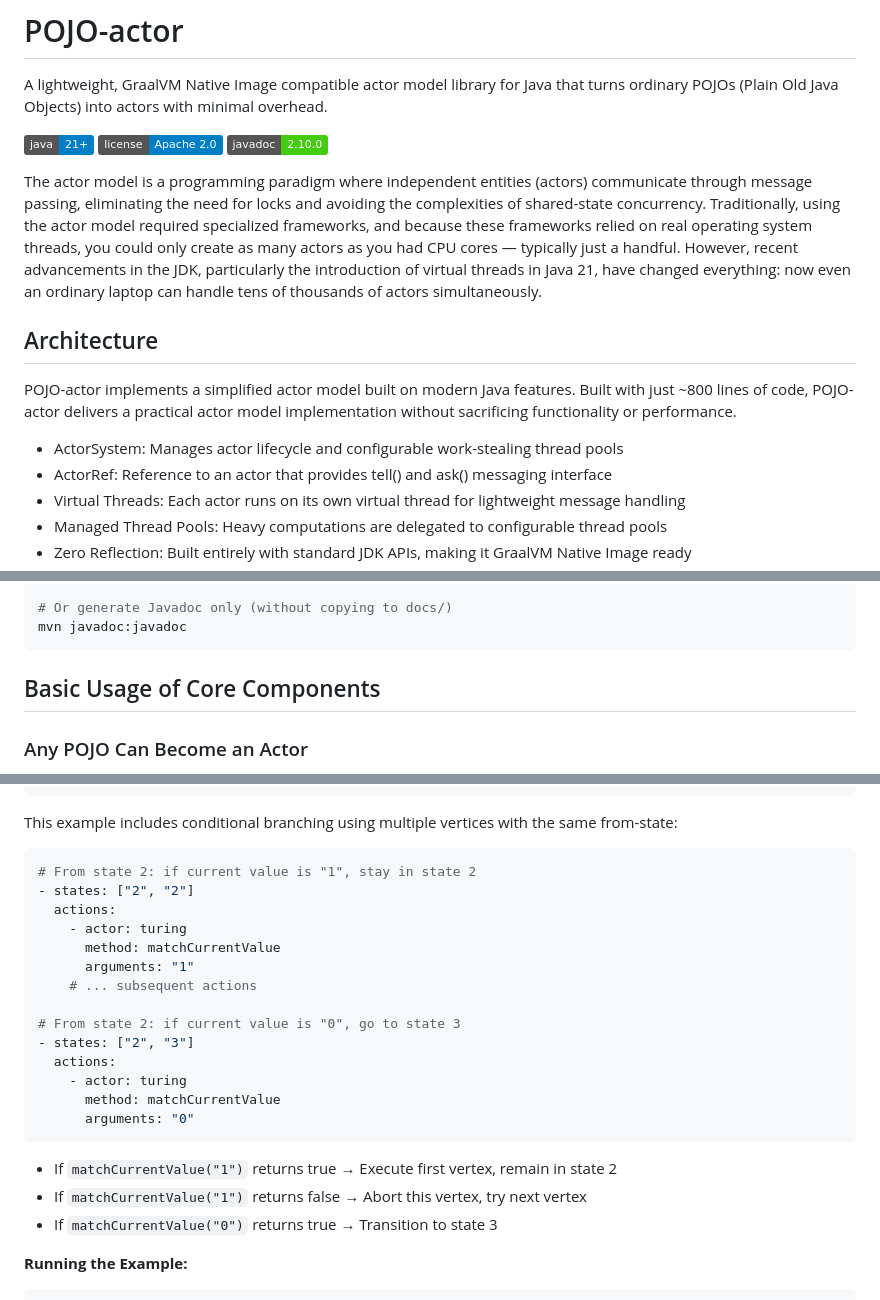
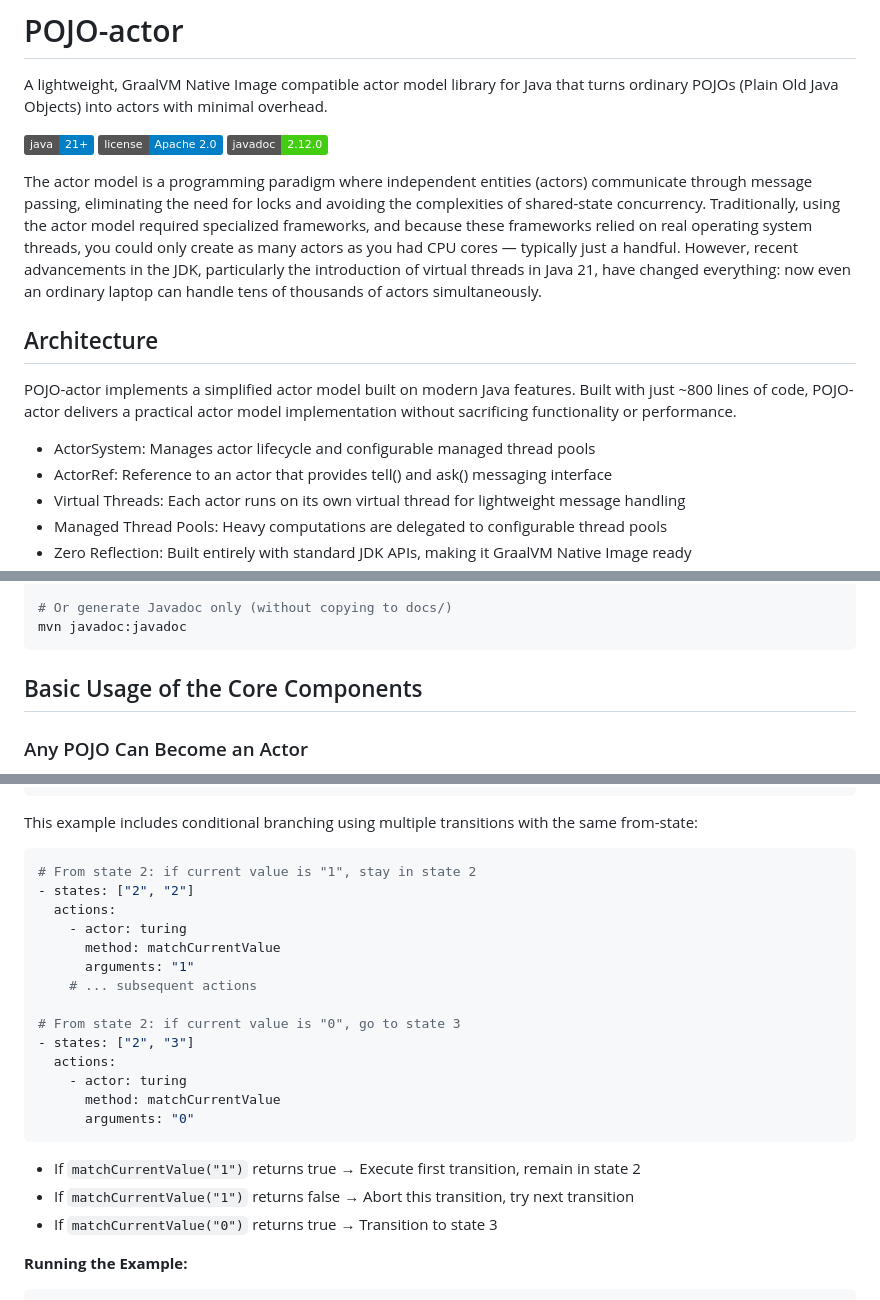
Before and after one commit to scivicslab/POJO-actor, a Markdown page: README.md, 3 parts joined by grey strips. Rendered like a GitHub page; badges without logos.

````diff
--- a/README.md
+++ b/README.md
@@ -4,7 +4,7 @@ A lightweight, GraalVM Native Image compatible actor model library for Java that
 
 [![Java Version](https://img.shields.io/badge/java-21+-blue.svg)](https://openjdk.java.net/)
 [![License](https://img.shields.io/badge/license-Apache%202.0-blue.svg)](LICENSE)
-[![Javadoc](https://img.shields.io/badge/javadoc-2.10.0-brightgreen.svg)](https://scivicslab.github.io/POJO-actor/)
+[![Javadoc](https://img.shields.io/badge/javadoc-2.12.0-brightgreen.svg)](https://scivicslab.github.io/POJO-actor/)
 
 
 The actor model is a programming paradigm where independent entities (actors) communicate through message passing, eliminating the need for locks and avoiding the complexities of shared-state concurrency. Traditionally, using the actor model required specialized frameworks, and because these frameworks relied on real operating system threads, you could only create as many actors as you had CPU cores — typically just a handful. However, recent advancements in the JDK, particularly the introduction of virtual threads in Java 21, have changed everything: now even an ordinary laptop can handle tens of thousands of actors simultaneously.
@@ -14,7 +14,7 @@ The actor model is a programming paradigm where independent entities (actors) co
 
 POJO-actor implements a simplified actor model built on modern Java features. Built with just ~800 lines of code, POJO-actor delivers a practical actor model implementation without sacrificing functionality or performance.
 
-- ActorSystem: Manages actor lifecycle and configurable work-stealing thread pools
+- ActorSystem: Manages actor lifecycle and configurable managed thread pools
 - ActorRef: Reference to an actor that provides tell() and ask() messaging interface
 - Virtual Threads: Each actor runs on its own virtual thread for lightweight message handling
 - Managed Thread Pools: Heavy computations are delegated to configurable thread pools
@@ -59,7 +59,7 @@ mvn javadoc:javadoc
 
 
 
-## Basic Usage of Core Components
+## Basic Usage of the Core Components
 
 ### Any POJO Can Become an Actor
 
@@ -260,7 +260,7 @@ steps:
   - {actor: turing, method: move, arguments: "L"}
 ```
 
-This example includes conditional branching using multiple vertices with the same from-state:
+This example includes conditional branching using multiple transitions with the same from-state:
 
 ```yaml
 # From state 2: if current value is "1", stay in state 2
@@ -279,8 +279,8 @@ This example includes conditional branching using multiple vertices with the sam
       arguments: "0"
 ```
 
-- If `matchCurrentValue("1")` returns true → Execute first vertex, remain in state 2
-- If `matchCurrentValue("1")` returns false → Abort this vertex, try next vertex
+- If `matchCurrentValue("1")` returns true → Execute first transition, remain in state 2
+- If `matchCurrentValue("1")` returns false → Abort this transition, try next transition
 - If `matchCurrentValue("0")` returns true → Transition to state 3
 
 **Running the Example:**
````
Also changed, not shown: other parts of README.md (+3 -3 lines).
